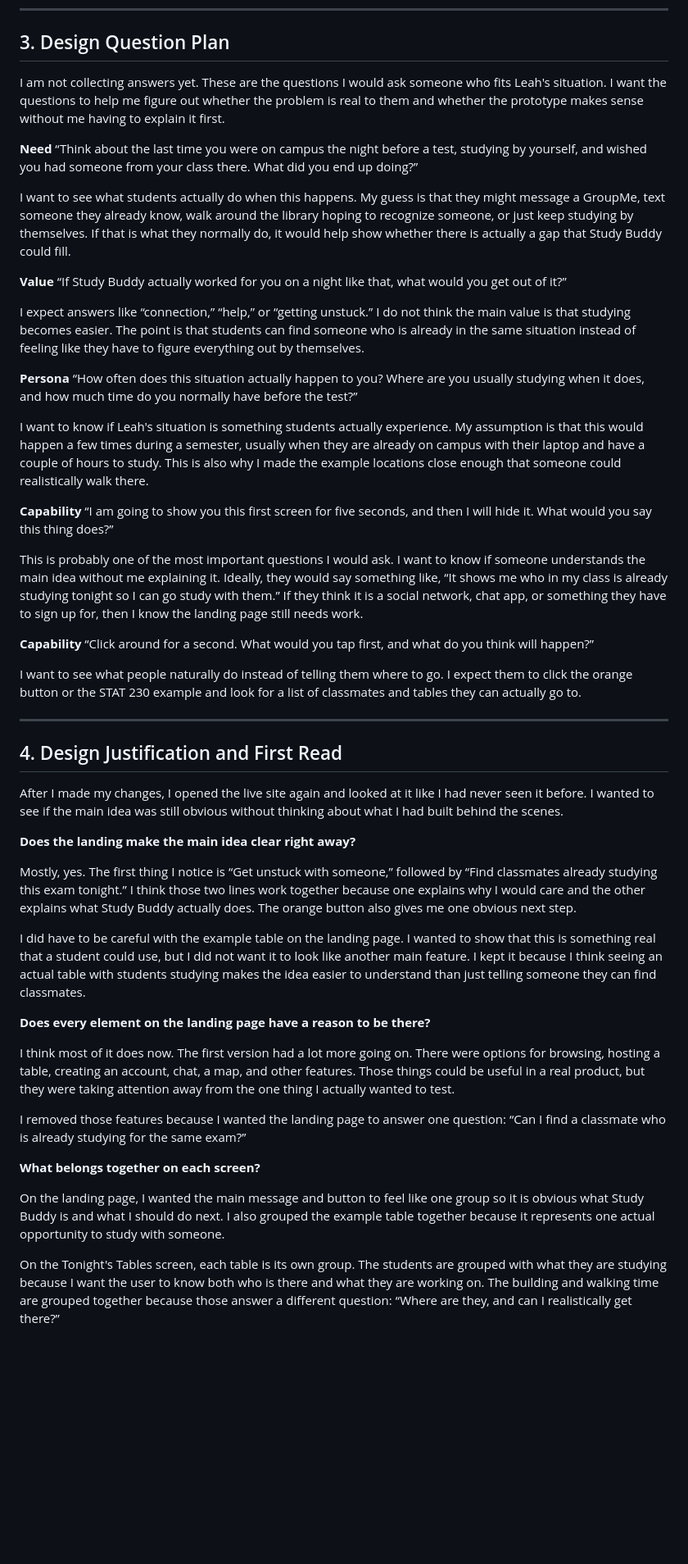
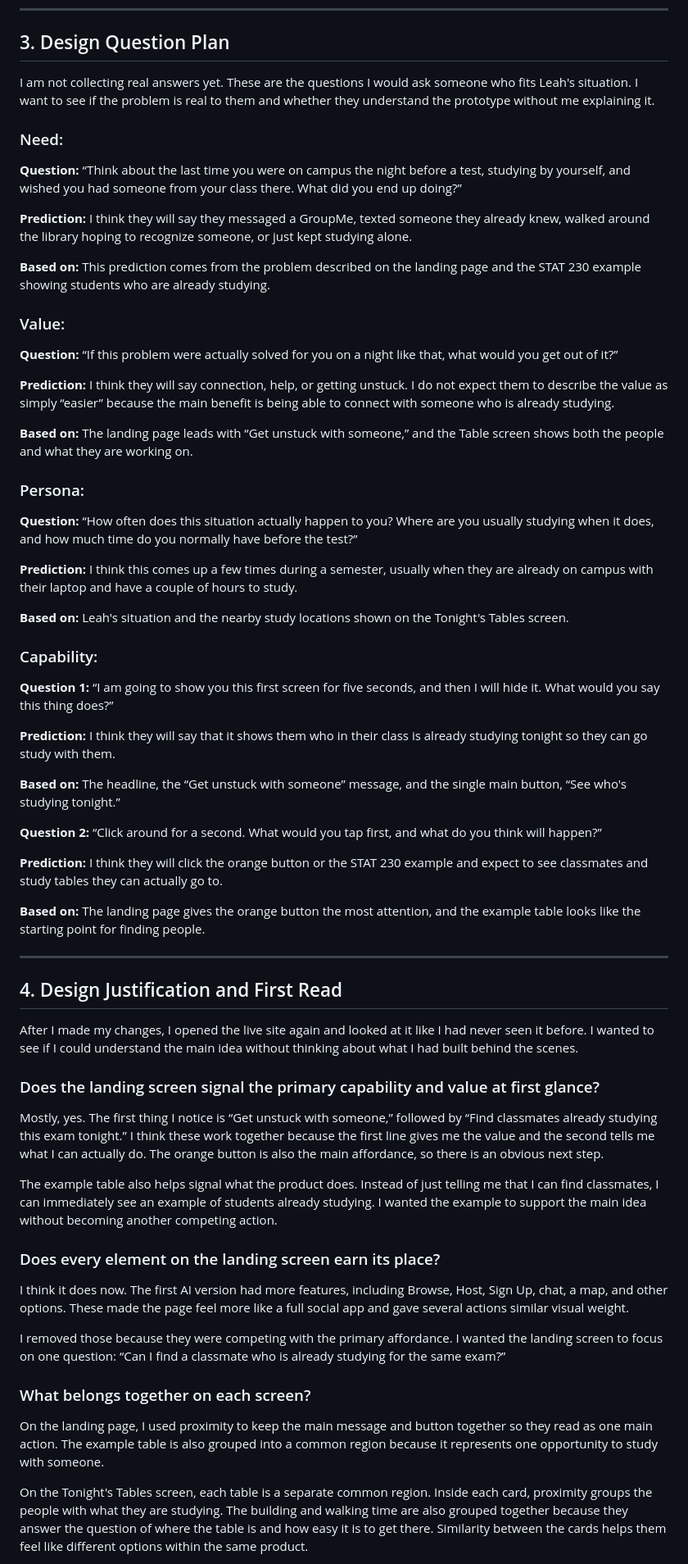
Before and after one commit to Mjpalm13/same-exam, a Markdown page: README.md, the part around one of its changes. Shown at 82% size. Drawn GitHub-style; blank space fills up the shorter version.

```diff
--- a/README.md
+++ b/README.md
@@ -69,54 +79,84 @@ Design question: Does seeing the people and what they are studying make going ov
 
 ## 3. Design Question Plan
 
-I am not collecting answers yet. These are the questions I would ask someone who fits Leah's situation. I want the questions to help me figure out whether the problem is real to them and whether the prototype makes sense without me having to explain it first.
+I am not collecting real answers yet. These are the questions I would ask someone who fits Leah's situation. I want to see if the problem is real to them and whether they understand the prototype without me explaining it.
 
-**Need**
+### Need:
+
+**Question:**
 “Think about the last time you were on campus the night before a test, studying by yourself, and wished you had someone from your class there. What did you end up doing?”
 
-I want to see what students actually do when this happens. My guess is that they might message a GroupMe, text someone they already know, walk around the library hoping to recognize someone, or just keep studying by themselves. If that is what they normally do, it would help show whether there is actually a gap that Study Buddy could fill.
+**Prediction:**
+I think they will say they messaged a GroupMe, texted someone they already knew, walked around the library hoping to recognize someone, or just kept studying alone.
 
-**Value**
-“If Study Buddy actually worked for you on a night like that, what would you get out of it?”
+**Based on:**
+This prediction comes from the problem described on the landing page and the STAT 230 example showing students who are already studying.
 
-I expect answers like “connection,” “help,” or “getting unstuck.” I do not think the main value is that studying becomes easier. The point is that students can find someone who is already in the same situation instead of feeling like they have to figure everything out by themselves.
+### Value:
 
-**Persona**
+**Question:**
+“If this problem were actually solved for you on a night like that, what would you get out of it?”
+
+**Prediction:**
+I think they will say connection, help, or getting unstuck. I do not expect them to describe the value as simply “easier” because the main benefit is being able to connect with someone who is already studying.
+
+**Based on:**
+The landing page leads with “Get unstuck with someone,” and the Table screen shows both the people and what they are working on.
+
+### Persona:
+
+**Question:**
 “How often does this situation actually happen to you? Where are you usually studying when it does, and how much time do you normally have before the test?”
 
-I want to know if Leah's situation is something students actually experience. My assumption is that this would happen a few times during a semester, usually when they are already on campus with their laptop and have a couple of hours to study. This is also why I made the example locations close enough that someone could realistically walk there.
+**Prediction:**
+I think this comes up a few times during a semester, usually when they are already on campus with their laptop and have a couple of hours to study.
 
-**Capability**
+**Based on:**
+Leah's situation and the nearby study locations shown on the Tonight's Tables screen.
+
+### Capability:
+
+**Question 1:**
 “I am going to show you this first screen for five seconds, and then I will hide it. What would you say this thing does?”
 
-This is probably one of the most important questions I would ask. I want to know if someone understands the main idea without me explaining it. Ideally, they would say something like, “It shows me who in my class is already studying tonight so I can go study with them.” If they think it is a social network, chat app, or something they have to sign up for, then I know the landing page still needs work.
+**Prediction:**
+I think they will say that it shows them who in their class is already studying tonight so they can go study with them.
 
-**Capability**
+**Based on:**
+The headline, the “Get unstuck with someone” message, and the single main button, “See who's studying tonight.”
+
+
+**Question 2:**
 “Click around for a second. What would you tap first, and what do you think will happen?”
 
-I want to see what people naturally do instead of telling them where to go. I expect them to click the orange button or the STAT 230 example and look for a list of classmates and tables they can actually go to.
+**Prediction:**
+I think they will click the orange button or the STAT 230 example and expect to see classmates and study tables they can actually go to.
+
+**Based on:**
+The landing page gives the orange button the most attention, and the example table looks like the starting point for finding people.
+
 
 ---
 
 ## 4. Design Justification and First Read
 
-After I made my changes, I opened the live site again and looked at it like I had never seen it before. I wanted to see if the main idea was still obvious without thinking about what I had built behind the scenes.
+After I made my changes, I opened the live site again and looked at it like I had never seen it before. I wanted to see if I could understand the main idea without thinking about what I had built behind the scenes.
 
-**Does the landing make the main idea clear right away?**
+### Does the landing screen signal the primary capability and value at first glance?
 
-Mostly, yes. The first thing I notice is “Get unstuck with someone,” followed by “Find classmates already studying this exam tonight.” I think those two lines work together because one explains why I would care and the other explains what Study Buddy actually does. The orange button also gives me one obvious next step.
+Mostly, yes. The first thing I notice is “Get unstuck with someone,” followed by “Find classmates already studying this exam tonight.” I think these work together because the first line gives me the value and the second tells me what I can actually do. The orange button is also the main affordance, so there is an obvious next step.
 
-I did have to be careful with the example table on the landing page. I wanted to show that this is something real that a student could use, but I did not want it to look like another main feature. I kept it because I think seeing an actual table with students studying makes the idea easier to understand than just telling someone they can find classmates.
+The example table also helps signal what the product does. Instead of just telling me that I can find classmates, I can immediately see an example of students already studying. I wanted the example to support the main idea without becoming another competing action.
 
-**Does every element on the landing page have a reason to be there?**
+### Does every element on the landing screen earn its place?
 
-I think most of it does now. The first version had a lot more going on. There were options for browsing, hosting a table, creating an account, chat, a map, and other features. Those things could be useful in a real product, but they were taking attention away from the one thing I actually wanted to test.
+I think it does now. The first AI version had more features, including Browse, Host, Sign Up, chat, a map, and other options. These made the page feel more like a full social app and gave several actions similar visual weight.
 
-I removed those features because I wanted the landing page to answer one question: “Can I find a classmate who is already studying for the same exam?”
+I removed those because they were competing with the primary affordance. I wanted the landing screen to focus on one question: “Can I find a classmate who is already studying for the same exam?”
 
-**What belongs together on each screen?**
+### What belongs together on each screen?
 
-On the landing page, I wanted the main message and button to feel like one group so it is obvious what Study Buddy is and what I should do next. I also grouped the example table together because it represents one actual opportunity to study with someone.
+On the landing page, I used proximity to keep the main message and button together so they read as one main action. The example table is also grouped into a common region because it represents one opportunity to study with someone.
 
-On the Tonight's Tables screen, each table is its own group. The students are grouped with what they are studying because I want the user to know both who is there and what they are working on. The building and walking time are grouped together because those answer a different question: “Where are they, and can I realistically get there?”
+On the Tonight's Tables screen, each table is a separate common region. Inside each card, proximity groups the people with what they are studying. The building and walking time are also grouped together because they answer the question of where the table is and how easy it is to get there. Similarity between the cards helps them feel like different options within the same product.
 
```
Also changed, not shown: other parts of README.md (+41 -25 lines).
